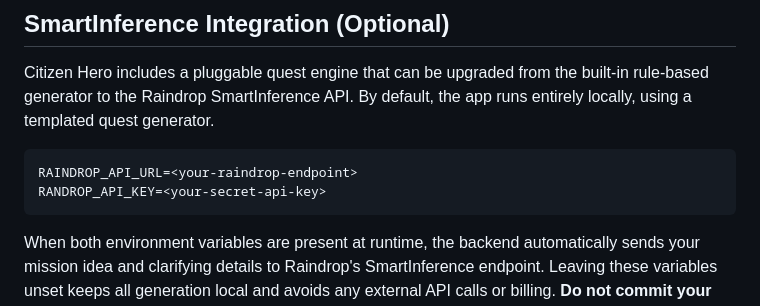
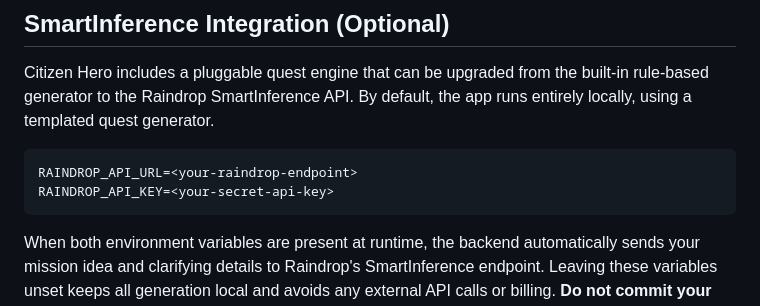
Before and after one commit to HooplaHoorah/power-suits-c-citizen-hero, a Markdown page: README.md, the part around the change. GitHub-like rendering.

Commit message:
Fix typo in README: change RANDROP_API_KEY to RAINDROP_API_KEY

````diff
--- a/README.md
+++ b/README.md
@@ -69,7 +69,7 @@ Citizen Hero includes a pluggable quest engine that can be upgraded from the bui
 
 ```text
 RAINDROP_API_URL=<your‑raindrop‑endpoint>
-RANDROP_API_KEY=<your‑secret‑api‑key>
+RAINDROP_API_KEY=<your‑secret‑api‑key>
 ```
 When both environment variables are present at runtime, the backend automatically sends your mission idea and clarifying details to Raindrop's SmartInference endpoint. Leaving these variables unset keeps all generation local and avoids any external API calls or billing. **Do not commit your API keys**.
 When both environment variables are present at runtime, the backend automatically sends your mission idea and clarifying details to Raindrop's SmartInference endpoint. The response is used to generate richer, more varied quests. Leaving these variables unset keeps all generation local and avoids any external API calls or billing. **Do not commit your API keys**.
````
